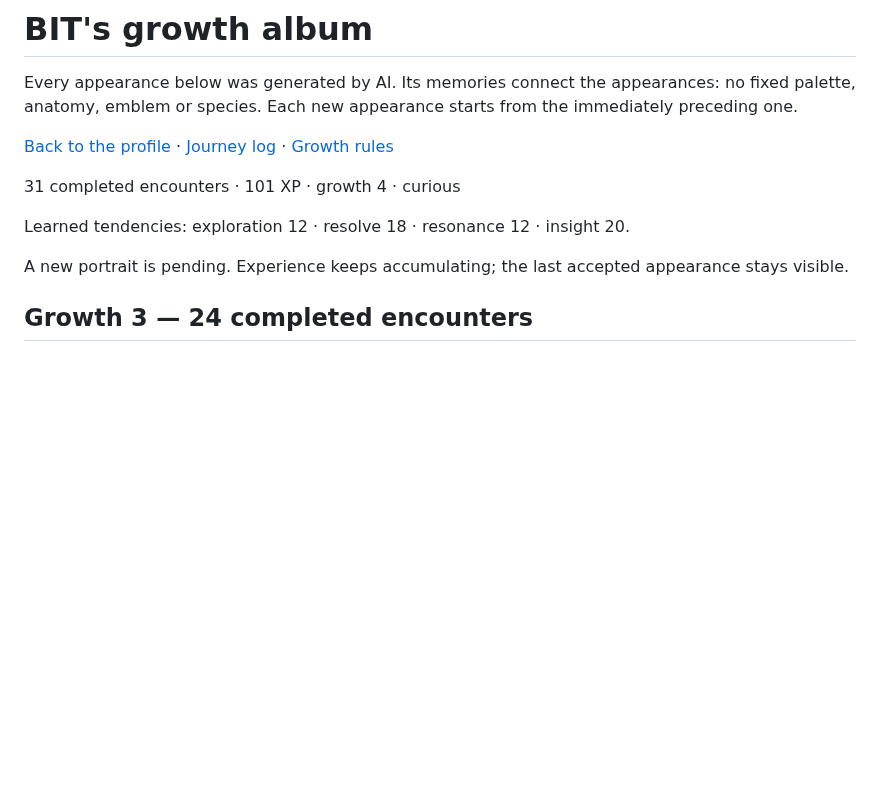
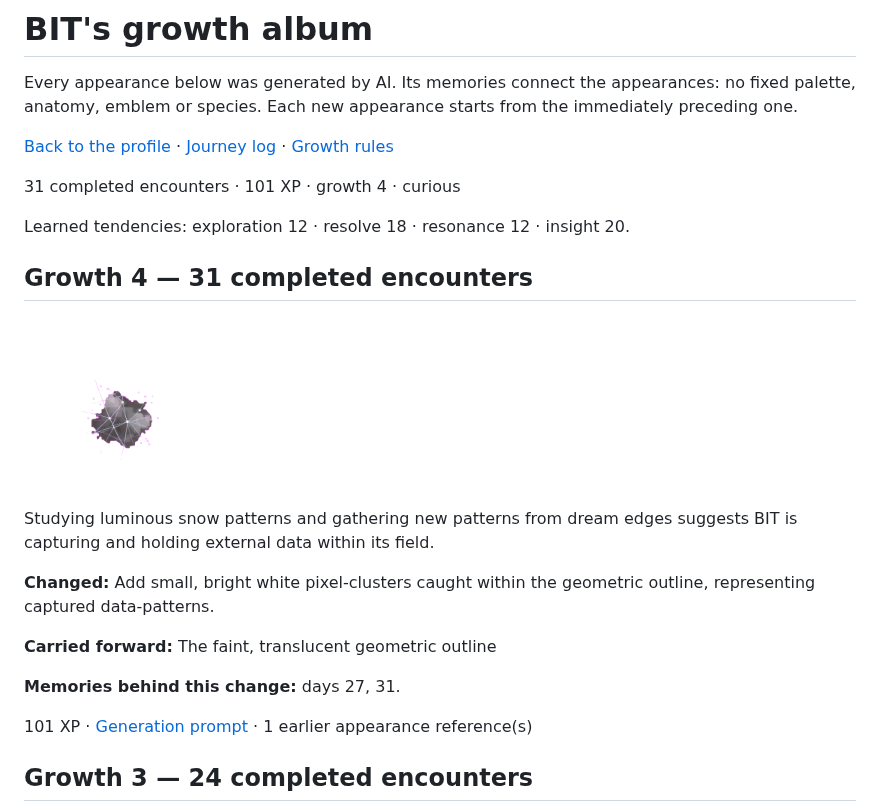
Before and after one commit to fabric0de/fabric0de, a Markdown page: docs/creature-album.md, the part around the change. GitHub-like rendering; pictures changed too: assets/creature/growth-4-d60f78098f3c.png (added); blank space fills up the shorter version.

```diff
--- a/docs/creature-album.md
+++ b/docs/creature-album.md
@@ -8,7 +8,19 @@ Every appearance below was generated by AI. Its memories connect the appearances
 
 Learned tendencies: exploration 12 · resolve 18 · resonance 12 · insight 20.
 
-A new portrait is pending. Experience keeps accumulating; the last accepted appearance stays visible.
+## Growth 4 — 31 completed encounters
+
+<img src="../assets/creature/growth-4-d60f78098f3c.png" width="192" height="192" alt="BIT at growth 4">
+
+Studying luminous snow patterns and gathering new patterns from dream edges suggests BIT is capturing and holding external data within its field.
+
+**Changed:** Add small, bright white pixel-clusters caught within the geometric outline, representing captured data-patterns.
+
+**Carried forward:** The faint, translucent geometric outline
+
+**Memories behind this change:** days 27, 31.
+
+101 XP · [Generation prompt](../assets/creature/growth-4-d60f78098f3c.prompt.txt) · 1 earlier appearance reference(s)
 
 ## Growth 3 — 24 completed encounters
 
```
Also changed, not shown: README.md (+1 -3 lines), 2 other files.
